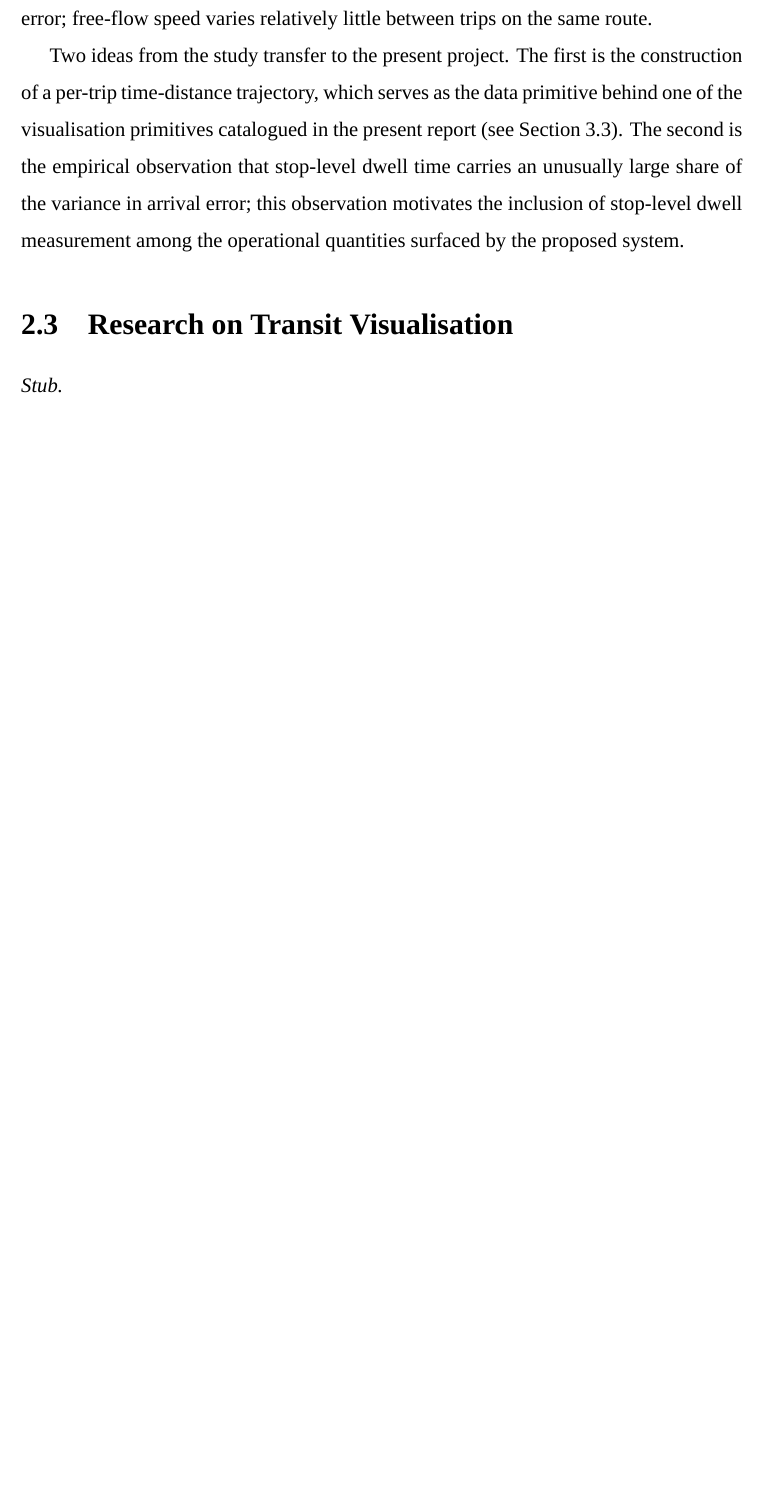
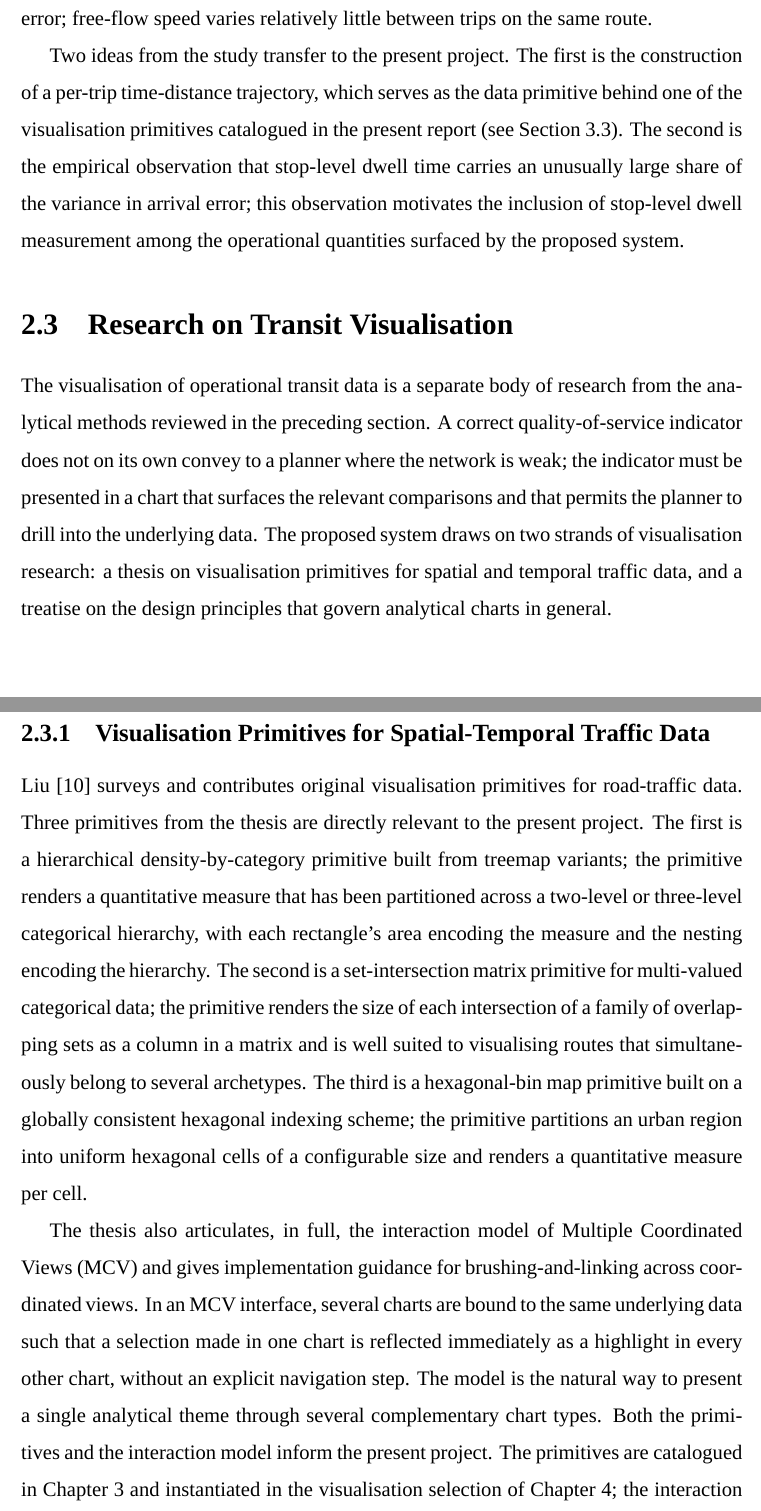
Before and after one commit to davedave47/hcmc-bus-viz, a LaTeX thesis (report/main.tex, which reads report/sections/Ch2_RelatedWork/2.3_VizResearch.tex): part of page 18 of 86 before the commit and two parts of pages 18 and 19 of 88 after it, the two joined at a grey line, cut so that both start at the same text, the shorter picture padded with empty space. Compiled offline with XeLaTeX; a missing font is replaced by an installed copy or a similar font.

Commit message:
report(2.3): write Research on Transit Visualisation
Replace stub with two subsections reviewing visualisation research that
informs the analytical interface: spatial-temporal traffic visualisation
primitives and the MCV interaction model (Liu 2022), and the four design
imperatives for analytical charts (Knaflic 2015).

Co-Authored-By: Claude Sonnet 4.6 <noreply@anthropic.com>

```diff
--- a/report/sections/Ch2_RelatedWork/2.3_VizResearch.tex
+++ b/report/sections/Ch2_RelatedWork/2.3_VizResearch.tex
@@ -1,4 +1,37 @@
 \section{Research on Transit Visualisation}
 \label{sec:related:viz}
 
-\textit{Stub.}
+The visualisation of operational transit data is a separate body of research from the
+analytical methods reviewed in the preceding section. A correct quality-of-service
+indicator does not on its own convey to a planner where the network is weak; the
+indicator must be presented in a chart that surfaces the relevant comparisons and that
+permits the planner to drill into the underlying data. The proposed system draws on two
+strands of visualisation research: a thesis on visualisation primitives for spatial and
+temporal traffic data, and a treatise on the design principles that govern analytical
+charts in general.
+
+\subsection{Visualisation Primitives for Spatial-Temporal Traffic Data}
+\label{sec:related:viz:primitives}
+
+Liu \cite{liu2022} surveys and contributes original visualisation primitives for
+road-traffic data. Three primitives from the thesis are directly relevant to the present
+project. The first is a hierarchical density-by-category primitive built from treemap
+variants; the primitive renders a quantitative measure that has been partitioned across a
+two-level or three-level categorical hierarchy, with each rectangle's area encoding the
+measure and the nesting encoding the hierarchy. The second is a set-intersection matrix
+primitive for multi-valued categorical data; the primitive renders the size of each
+intersection of a family of overlapping sets as a column in a matrix and is well suited
+to visualising routes that simultaneously belong to several archetypes. The third is a
+hexagonal-bin map primitive built on a globally consistent hexagonal indexing scheme; the
+primitive partitions an urban region into uniform hexagonal cells of a configurable size
+and renders a quantitative measure per cell.
+
+The thesis also articulates, in full, the interaction model of Multiple Coordinated Views
+(MCV) and gives implementation guidance for brushing-and-linking across coordinated
+views. In an MCV interface, several charts are bound to the same underlying data such
+that a selection made in one chart is reflected immediately as a highlight in every
+other chart, without an explicit navigation step. The model is the natural way to
+present a single analytical theme through several complementary chart types. Both the
+primitives and the interaction model inform the present project. The primitives are
+catalogued in Chapter \ref{chapter:foundations} and instantiated in the visualisation
+selection of Chapter \ref{chapter:solution}; the interaction model is the basis of the
```
Also changed, not shown: report/sections/Ch2_RelatedWork/2.3_VizResearch.tex (16 more changed lines).
